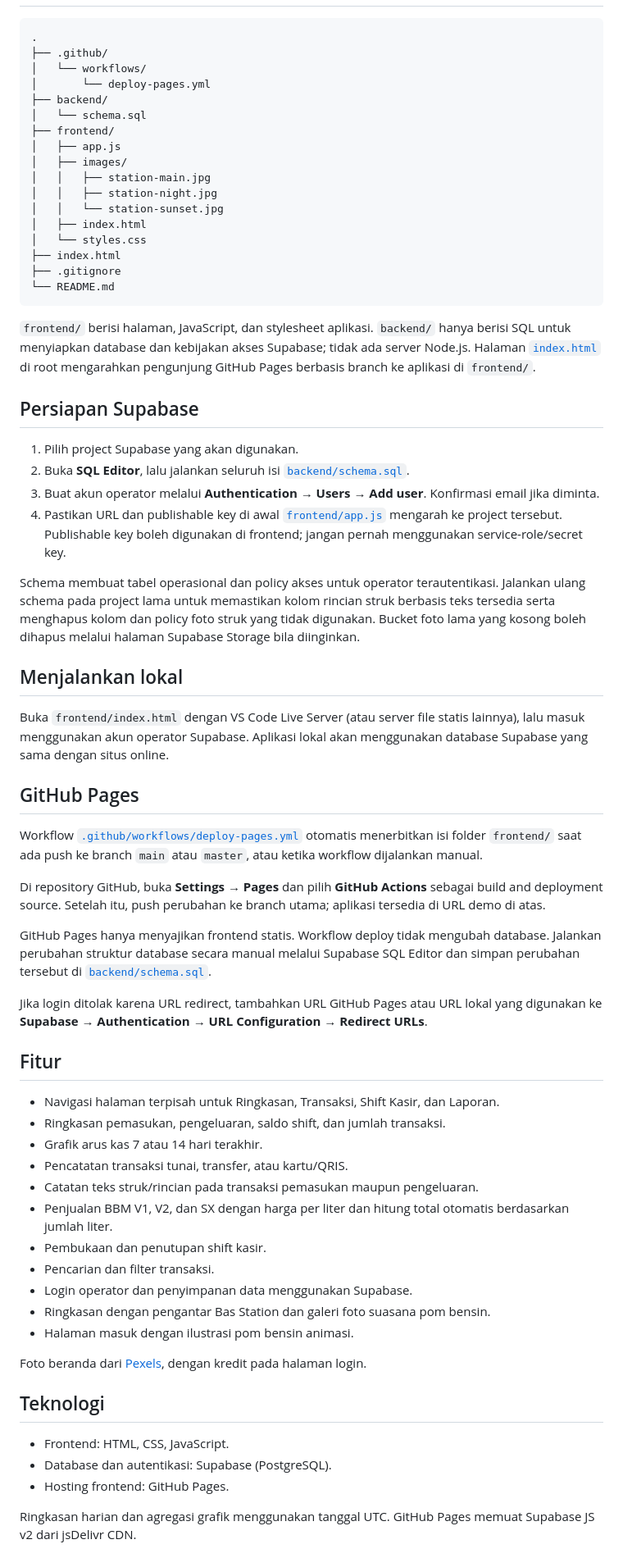
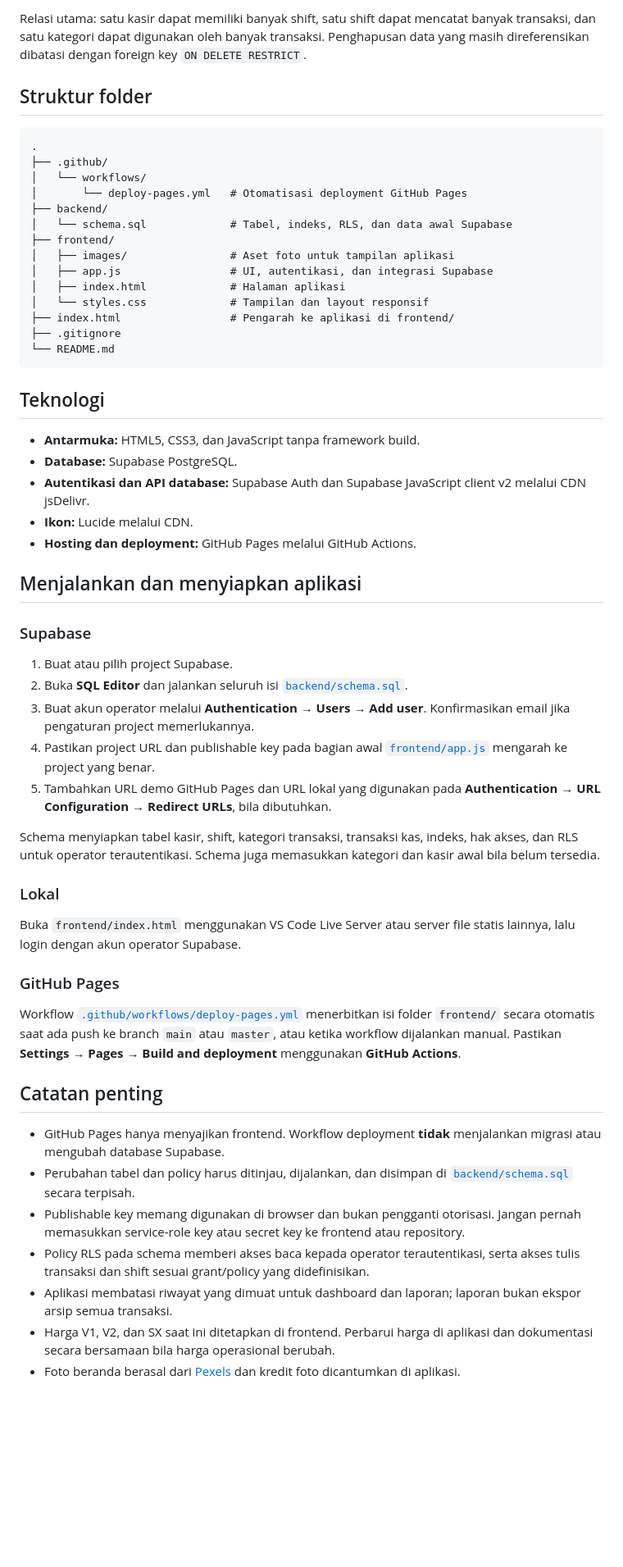
Before and after one commit to ebessebastian2018-web/gas-station-cash-app, a Markdown page: README.md, the part around one of its changes. Shown at 82% size. GitHub-like rendering; blank space fills up the shorter version.

Commit message:
Expand project README for UTS submission
Co-authored-by: Copilot <223556219+Copilot@users.noreply.github.com>

````diff
--- a/README.md
+++ b/README.md
@@ -8,70 +111,58 @@ Dashboard web Bas Station membantu mencatat transaksi dan memantau kas operasion
+Relasi utama: satu kasir dapat memiliki banyak shift, satu shift dapat mencatat banyak transaksi, dan satu kategori dapat digunakan oleh banyak transaksi. Penghapusan data yang masih direferensikan dibatasi dengan foreign key `ON DELETE RESTRICT`.
+
+## Struktur folder
 
 ```text
 .
 ├── .github/
 │   └── workflows/
-│       └── deploy-pages.yml
+│       └── deploy-pages.yml   # Otomatisasi deployment GitHub Pages
 ├── backend/
-│   └── schema.sql
+│   └── schema.sql             # Tabel, indeks, RLS, dan data awal Supabase
 ├── frontend/
-│   ├── app.js
-│   ├── images/
-│   │   ├── station-main.jpg
-│   │   ├── station-night.jpg
-│   │   └── station-sunset.jpg
-│   ├── index.html
-│   └── styles.css
-├── index.html
+│   ├── images/                # Aset foto untuk tampilan aplikasi
+│   ├── app.js                 # UI, autentikasi, dan integrasi Supabase
+│   ├── index.html             # Halaman aplikasi
+│   └── styles.css             # Tampilan dan layout responsif
+├── index.html                 # Pengarah ke aplikasi di frontend/
 ├── .gitignore
 └── README.md
 ```
 
-`frontend/` berisi halaman, JavaScript, dan stylesheet aplikasi. `backend/` hanya berisi SQL untuk menyiapkan database dan kebijakan akses Supabase; tidak ada server Node.js.
-Halaman [`index.html`](index.html) di root mengarahkan pengunjung GitHub Pages berbasis branch ke aplikasi di `frontend/`.
-
-## Persiapan Supabase
-
-1. Pilih project Supabase yang akan digunakan.
-2. Buka **SQL Editor**, lalu jalankan seluruh isi [`backend/schema.sql`](backend/schema.sql).
-3. Buat akun operator melalui **Authentication → Users → Add user**. Konfirmasi email jika diminta.
-4. Pastikan URL dan publishable key di awal [`frontend/app.js`](frontend/app.js) mengarah ke project tersebut. Publishable key boleh digunakan di frontend; jangan pernah menggunakan service-role/secret key.
-
-Schema membuat tabel operasional dan policy akses untuk operator terautentikasi. Jalankan ulang schema pada project lama untuk memastikan kolom rincian struk berbasis teks tersedia serta menghapus kolom dan policy foto struk yang tidak digunakan. Bucket foto lama yang kosong boleh dihapus melalui halaman Supabase Storage bila diinginkan.
-
-## Menjalankan lokal
-
-Buka `frontend/index.html` dengan VS Code Live Server (atau server file statis lainnya), lalu masuk menggunakan akun operator Supabase. Aplikasi lokal akan menggunakan database Supabase yang sama dengan situs online.
-
-## GitHub Pages
-
-Workflow [`.github/workflows/deploy-pages.yml`](.github/workflows/deploy-pages.yml) otomatis menerbitkan isi folder `frontend/` saat ada push ke branch `main` atau `master`, atau ketika workflow dijalankan manual.
-
-Di repository GitHub, buka **Settings → Pages** dan pilih **GitHub Actions** sebagai build and deployment source. Setelah itu, push perubahan ke branch utama; aplikasi tersedia di URL demo di atas.
-
-GitHub Pages hanya menyajikan frontend statis. Workflow deploy tidak mengubah database. Jalankan perubahan struktur database secara manual melalui Supabase SQL Editor dan simpan perubahan tersebut di [`backend/schema.sql`](backend/schema.sql).
-
-Jika login ditolak karena URL redirect, tambahkan URL GitHub Pages atau URL lokal yang digunakan ke **Supabase → Authentication → URL Configuration → Redirect URLs**.
-
-## Fitur
-
-- Navigasi halaman terpisah untuk Ringkasan, Transaksi, Shift Kasir, dan Laporan.
-- Ringkasan pemasukan, pengeluaran, saldo shift, dan jumlah transaksi.
-- Grafik arus kas 7 atau 14 hari terakhir.
-- Pencatatan transaksi tunai, transfer, atau kartu/QRIS.
-- Catatan teks struk/rincian pada transaksi pemasukan maupun pengeluaran.
-- Penjualan BBM V1, V2, dan SX dengan harga per liter dan hitung total otomatis berdasarkan jumlah liter.
-- Pembukaan dan penutupan shift kasir.
-- Pencarian dan filter transaksi.
-- Login operator dan penyimpanan data menggunakan Supabase.
-- Ringkasan dengan pengantar Bas Station dan galeri foto suasana pom bensin.
-- Halaman masuk dengan ilustrasi pom bensin animasi.
-
-Foto beranda dari [Pexels](https://www.pexels.com/license/), dengan kredit pada halaman login.
-
 ## Teknologi
 
-- Frontend: HTML, CSS, JavaScript.
-- Database dan autentikasi: Supabase (PostgreSQL).
-- Hosting frontend: GitHub Pages.
+- **Antarmuka:** HTML5, CSS3, dan JavaScript tanpa framework build.
+- **Database:** Supabase PostgreSQL.
+- **Autentikasi dan API database:** Supabase Auth dan Supabase JavaScript client v2 melalui CDN jsDelivr.
+- **Ikon:** Lucide melalui CDN.
+- **Hosting dan deployment:** GitHub Pages melalui GitHub Actions.
 
-Ringkasan harian dan agregasi grafik menggunakan tanggal UTC. GitHub Pages memuat Supabase JS v2 dari jsDelivr CDN.
+## Menjalankan dan menyiapkan aplikasi
+
+### Supabase
+
+1. Buat atau pilih project Supabase.
+2. Buka **SQL Editor** dan jalankan seluruh isi [`backend/schema.sql`](backend/schema.sql).
+3. Buat akun operator melalui **Authentication → Users → Add user**. Konfirmasikan email jika pengaturan project memerlukannya.
+4. Pastikan project URL dan publishable key pada bagian awal [`frontend/app.js`](frontend/app.js) mengarah ke project yang benar.
+5. Tambahkan URL demo GitHub Pages dan URL lokal yang digunakan pada **Authentication → URL Configuration → Redirect URLs**, bila dibutuhkan.
+
+Schema menyiapkan tabel kasir, shift, kategori transaksi, transaksi kas, indeks, hak akses, dan RLS untuk operator terautentikasi. Schema juga memasukkan kategori dan kasir awal bila belum tersedia.
+
+### Lokal
+
+Buka `frontend/index.html` menggunakan VS Code Live Server atau server file statis lainnya, lalu login dengan akun operator Supabase.
+
+### GitHub Pages
+
+Workflow [`.github/workflows/deploy-pages.yml`](.github/workflows/deploy-pages.yml) menerbitkan isi folder `frontend/` secara otomatis saat ada push ke branch `main` atau `master`, atau ketika workflow dijalankan manual. Pastikan **Settings → Pages → Build and deployment** menggunakan **GitHub Actions**.
+
+## Catatan penting
+
+- GitHub Pages hanya menyajikan frontend. Workflow deployment **tidak** menjalankan migrasi atau mengubah database Supabase.
+- Perubahan tabel dan policy harus ditinjau, dijalankan, dan disimpan di [`backend/schema.sql`](backend/schema.sql) secara terpisah.
+- Publishable key memang digunakan di browser dan bukan pengganti otorisasi. Jangan pernah memasukkan service-role key atau secret key ke frontend atau repository.
+- Policy RLS pada schema memberi akses baca kepada operator terautentikasi, serta akses tulis transaksi dan shift sesuai grant/policy yang didefinisikan.
+- Aplikasi membatasi riwayat yang dimuat untuk dashboard dan laporan; laporan bukan ekspor arsip semua transaksi.
+- Harga V1, V2, dan SX saat ini ditetapkan di frontend. Perbarui harga di aplikasi dan dokumentasi secara bersamaan bila harga operasional berubah.
+- Foto beranda berasal dari [Pexels](https://www.pexels.com/license/) dan kredit foto dicantumkan di aplikasi.
````
Also changed, not shown: other parts of README.md (+106 -3 lines).
